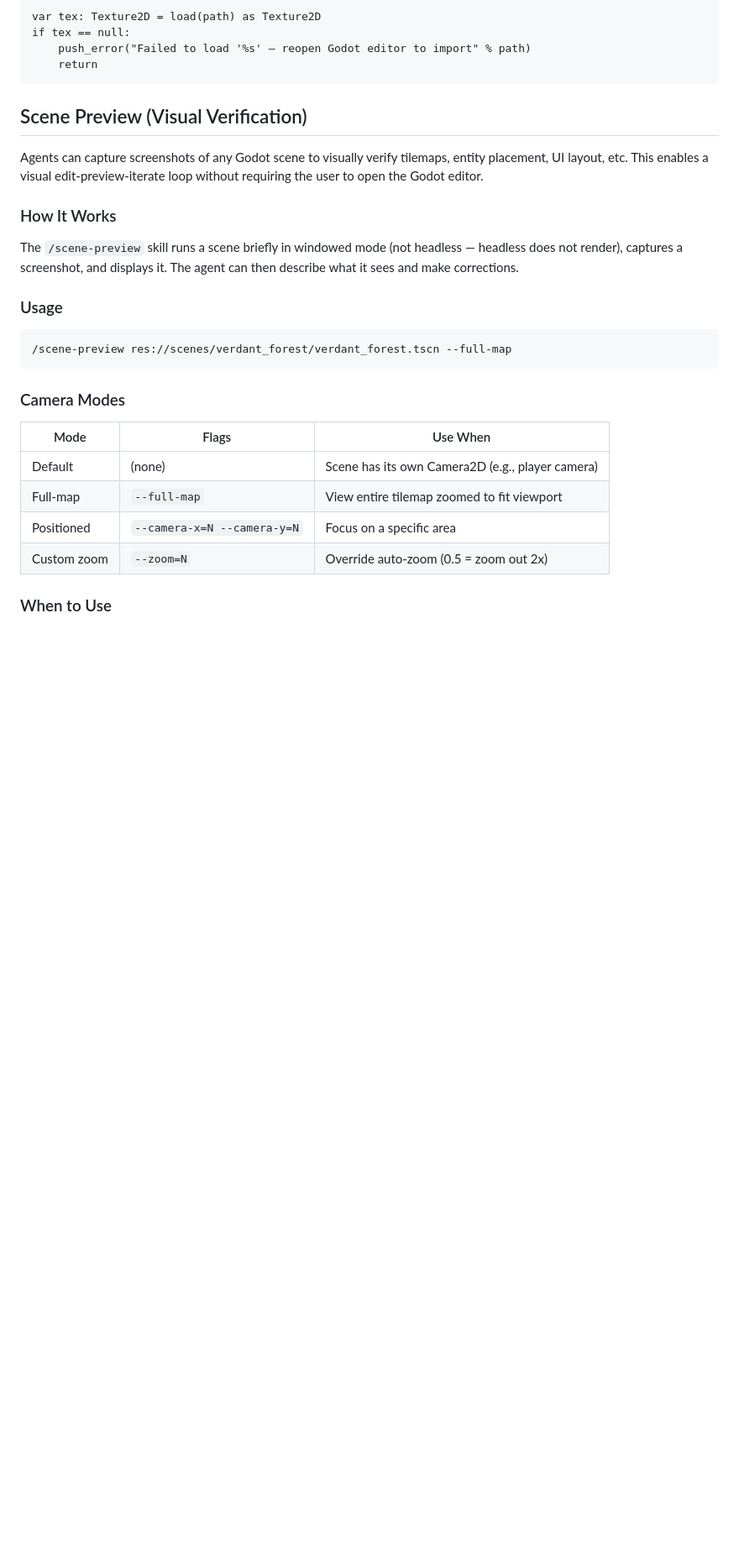
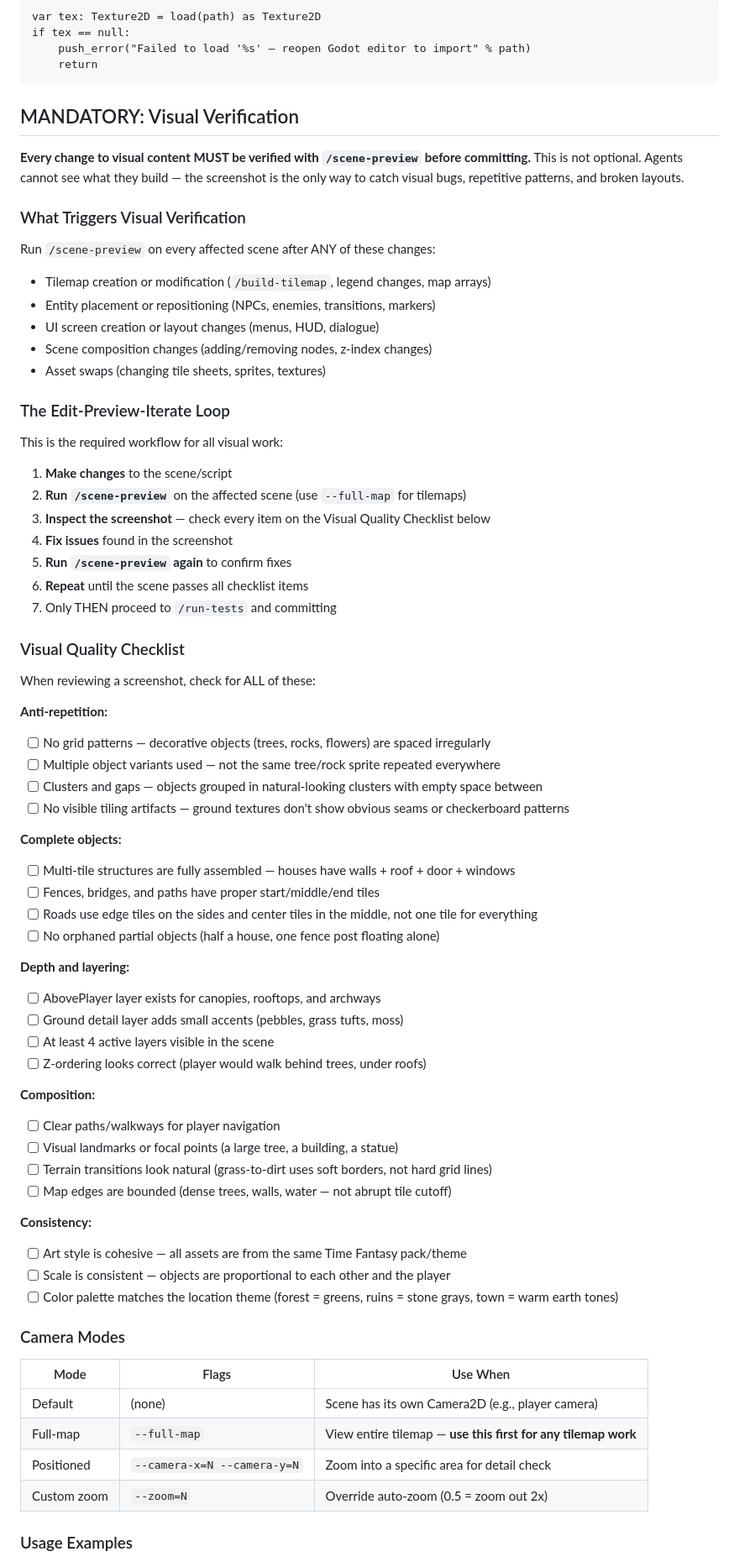
Before and after one commit to Jorge-D-Robles/gemini-fantasy, a Markdown page: agents/AGENT_RULES.md, the part around one of its changes. Shown at 84% size. GitHub-like rendering; blank space fills up the shorter version.

Commit message:
docs: add mandatory visual verification rules and art quality standards
Adds MANDATORY: Visual Verification section requiring /scene-preview
after every visual change. Includes edit-preview-iterate loop, visual
quality checklist (anti-repetition, complete multi-tile objects, depth
layering, composition), and expanded tile usage rules for building
vibrant non-repetitive worlds.

Co-Authored-By: Claude Opus 4.6 <noreply@anthropic.com>

````diff
--- a/agents/AGENT_RULES.md
+++ b/agents/AGENT_RULES.md
@@ -276,28 +282,72 @@ if tex == null:
     return
 ```
 
-## Scene Preview (Visual Verification)
+## MANDATORY: Visual Verification
 
-Agents can capture screenshots of any Godot scene to visually verify tilemaps, entity placement, UI layout, etc. This enables a visual edit-preview-iterate loop without requiring the user to open the Godot editor.
+**Every change to visual content MUST be verified with `/scene-preview` before committing.** This is not optional. Agents cannot see what they build — the screenshot is the only way to catch visual bugs, repetitive patterns, and broken layouts.
 
-### How It Works
+### What Triggers Visual Verification
 
-The `/scene-preview` skill runs a scene briefly in windowed mode (not headless — headless does not render), captures a screenshot, and displays it. The agent can then describe what it sees and make corrections.
+Run `/scene-preview` on every affected scene after ANY of these changes:
+- Tilemap creation or modification (`/build-tilemap`, legend changes, map arrays)
+- Entity placement or repositioning (NPCs, enemies, transitions, markers)
+- UI screen creation or layout changes (menus, HUD, dialogue)
+- Scene composition changes (adding/removing nodes, z-index changes)
+- Asset swaps (changing tile sheets, sprites, textures)
 
-### Usage
+### The Edit-Preview-Iterate Loop
 
-```
-/scene-preview res://scenes/verdant_forest/verdant_forest.tscn --full-map
-```
+This is the required workflow for all visual work:
+
+1. **Make changes** to the scene/script
+2. **Run `/scene-preview`** on the affected scene (use `--full-map` for tilemaps)
+3. **Inspect the screenshot** — check every item on the Visual Quality Checklist below
+4. **Fix issues** found in the screenshot
+5. **Run `/scene-preview` again** to confirm fixes
+6. **Repeat** until the scene passes all checklist items
+7. Only THEN proceed to `/run-tests` and committing
+
+### Visual Quality Checklist
+
+When reviewing a screenshot, check for ALL of these:
+
+**Anti-repetition:**
+- [ ] No grid patterns — decorative objects (trees, rocks, flowers) are spaced irregularly
+- [ ] Multiple object variants used — not the same tree/rock sprite repeated everywhere
+- [ ] Clusters and gaps — objects grouped in natural-looking clusters with empty space between
+- [ ] No visible tiling artifacts — ground textures don't show obvious seams or checkerboard patterns
+
+**Complete objects:**
+- [ ] Multi-tile structures are fully assembled — houses have walls + roof + door + windows
+- [ ] Fences, bridges, and paths have proper start/middle/end tiles
+- [ ] Roads use edge tiles on the sides and center tiles in the middle, not one tile for everything
+- [ ] No orphaned partial objects (half a house, one fence post floating alone)
+
+**Depth and layering:**
+- [ ] AbovePlayer layer exists for canopies, rooftops, and archways
+- [ ] Ground detail layer adds small accents (pebbles, grass tufts, moss)
+- [ ] At least 4 active layers visible in the scene
+- [ ] Z-ordering looks correct (player would walk behind trees, under roofs)
+
+**Composition:**
+- [ ] Clear paths/walkways for player navigation
+- [ ] Visual landmarks or focal points (a large tree, a building, a statue)
+- [ ] Terrain transitions look natural (grass-to-dirt uses soft borders, not hard grid lines)
+- [ ] Map edges are bounded (dense trees, walls, water — not abrupt tile cutoff)
+
+**Consistency:**
+- [ ] Art style is cohesive — all assets are from the same Time Fantasy pack/theme
+- [ ] Scale is consistent — objects are proportional to each other and the player
+- [ ] Color palette matches the location theme (forest = greens, ruins = stone grays, town = warm earth tones)
 
 ### Camera Modes
 
 | Mode | Flags | Use When |
 |------|-------|----------|
 | Default | (none) | Scene has its own Camera2D (e.g., player camera) |
-| Full-map | `--full-map` | View entire tilemap zoomed to fit viewport |
-| Positioned | `--camera-x=N --camera-y=N` | Focus on a specific area |
+| Full-map | `--full-map` | View entire tilemap — **use this first for any tilemap work** |
+| Positioned | `--camera-x=N --camera-y=N` | Zoom into a specific area for detail check |
 | Custom zoom | `--zoom=N` | Override auto-zoom (0.5 = zoom out 2x) |
 
-### When to Use
+### Usage Examples
 
````
Also changed, not shown: other parts of agents/AGENT_RULES.md (+20 -8 lines), agents/COMPLETED.md (+1 -0 lines).
